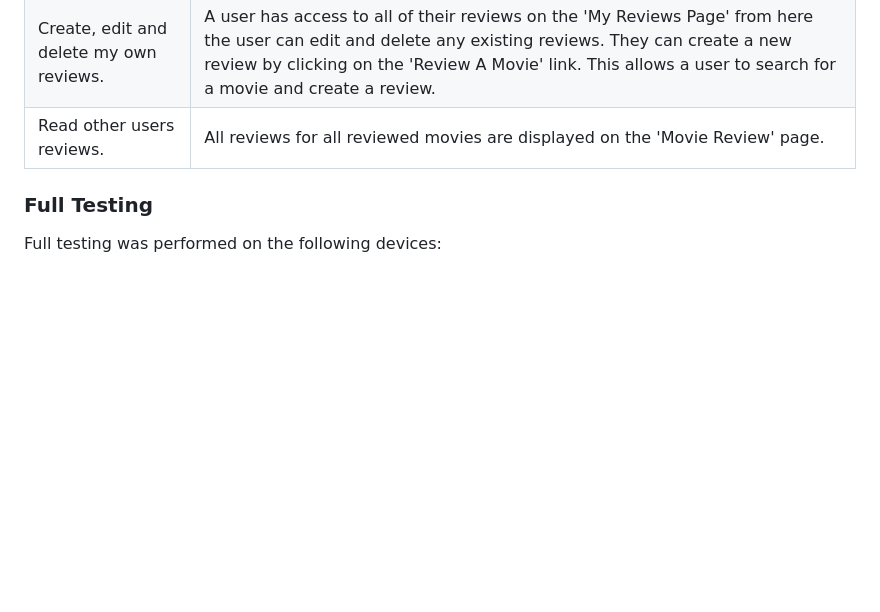
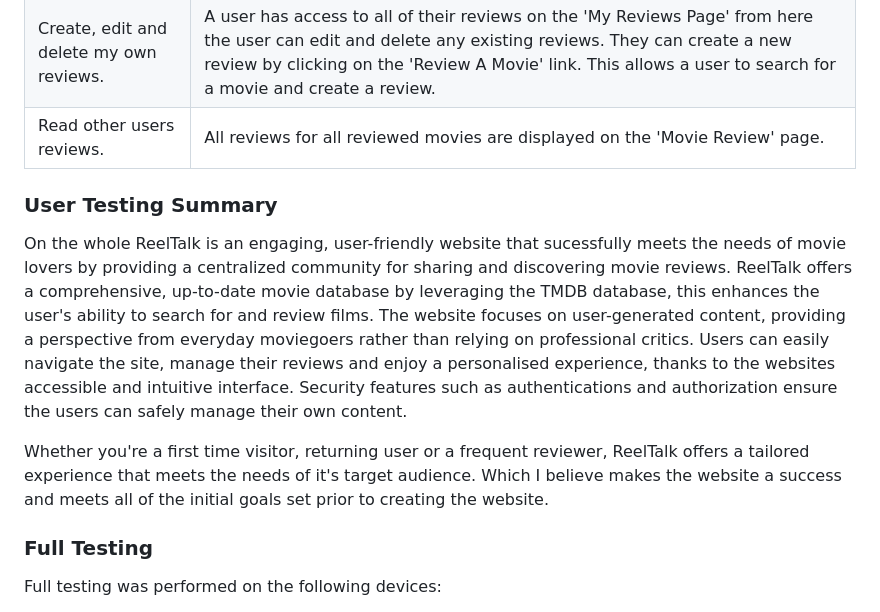
Before and after one commit to rdhadda/ReelTalk, a Markdown page: TESTING.md, the part around the change. GitHub-like rendering; blank space fills up the shorter version.

Commit message:
testing: added user stories summary section

```diff
--- a/TESTING.md
+++ b/TESTING.md
@@ -265,6 +265,12 @@ All pages have passed the CI Python Linter.
 |Create, edit and delete my own reviews. | A user has access to all of their reviews on the 'My Reviews Page' from here the user can edit and delete any existing reviews. They can create a new review by clicking on the 'Review A Movie' link. This allows a user to search for a movie and create a review.  |
 |Read other users reviews. | All reviews for all reviewed movies are displayed on the 'Movie Review' page. |
 
+### User Testing Summary
+
+On the whole ReelTalk is an engaging, user-friendly website that sucessfully meets the needs of movie lovers by providing a centralized community for sharing and discovering movie reviews. ReelTalk offers a comprehensive, up-to-date movie database by leveraging the TMDB database, this enhances the user's ability to search for and review films. The website focuses on user-generated content, providing a perspective from everyday moviegoers rather than relying on professional critics. Users can easily navigate the site, manage their reviews and enjoy a personalised experience, thanks to the websites accessible and intuitive interface. Security features such as authentications and authorization ensure the users can safely manage their own content.
+
+Whether you're a first time visitor, returning user or a frequent reviewer, ReelTalk offers a tailored experience that meets the needs of it's target audience. Which I believe makes the website a success and meets all of the initial goals set prior to creating the website.
+
 ### Full Testing
 
 Full testing was performed on the following devices:
```
